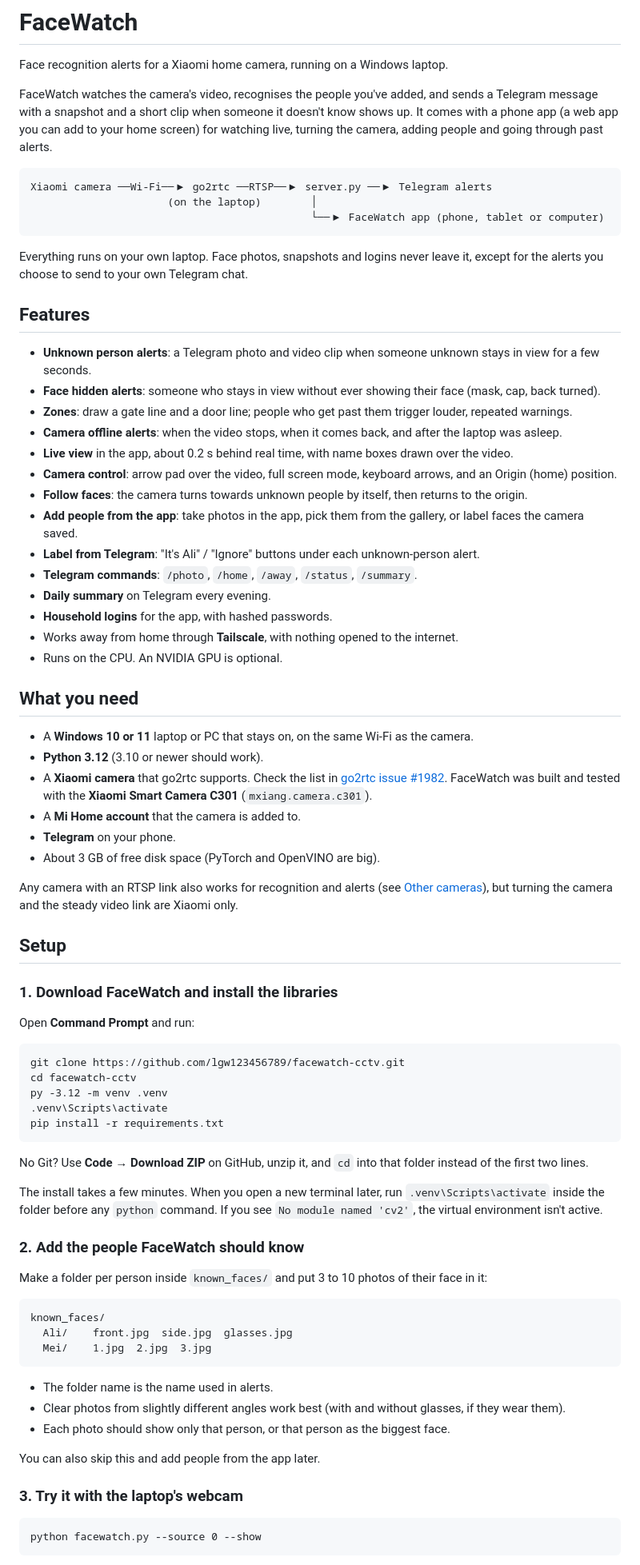
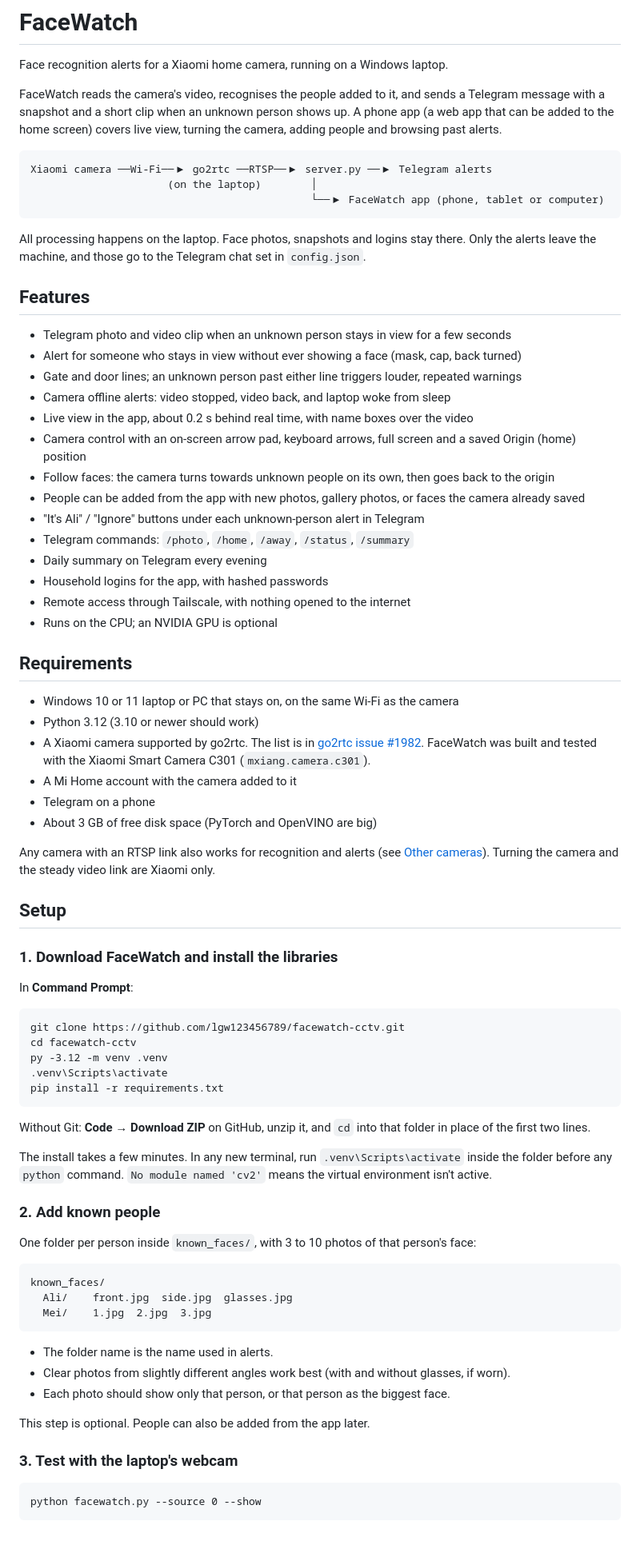
Before and after one commit to lgw123456789/facewatch-cctv, a Markdown page: README.md, the part around one of its changes. Shown at 80% size. GitHub-like rendering; blank space fills up the shorter version.

Commit message:
Rewrite README in a neutral, impersonal style
Co-Authored-By: Claude Opus 5.5 <noreply@anthropic.com>

````diff
--- a/README.md
+++ b/README.md
@@ -2,9 +2,9 @@
 
 Face recognition alerts for a Xiaomi home camera, running on a Windows laptop.
 
-FaceWatch watches the camera's video, recognises the people you've added, and sends a Telegram message with a
-snapshot and a short clip when someone it doesn't know shows up. It comes with a phone app (a web app you can add to
-your home screen) for watching live, turning the camera, adding people and going through past alerts.
+FaceWatch reads the camera's video, recognises the people added to it, and sends a Telegram message with a snapshot
+and a short clip when an unknown person shows up. A phone app (a web app that can be added to the home screen) covers
+live view, turning the camera, adding people and browsing past alerts.
 
 ```
 Xiaomi camera ──Wi-Fi──▶ go2rtc ──RTSP──▶ server.py ──▶ Telegram alerts
@@ -12,45 +12,45 @@ Xiaomi camera ──Wi-Fi──▶ go2rtc ──RTSP──▶ server.py ──
                                              └──▶ FaceWatch app (phone, tablet or computer)
 ```
 
-Everything runs on your own laptop. Face photos, snapshots and logins never leave it, except for the alerts you choose
-to send to your own Telegram chat.
+All processing happens on the laptop. Face photos, snapshots and logins stay there. Only the alerts leave the
+machine, and those go to the Telegram chat set in `config.json`.
 
 ## Features
 
-- **Unknown person alerts**: a Telegram photo and video clip when someone unknown stays in view for a few seconds.
-- **Face hidden alerts**: someone who stays in view without ever showing their face (mask, cap, back turned).
-- **Zones**: draw a gate line and a door line; people who get past them trigger louder, repeated warnings.
-- **Camera offline alerts**: when the video stops, when it comes back, and after the laptop was asleep.
-- **Live view** in the app, about 0.2 s behind real time, with name boxes drawn over the video.
-- **Camera control**: arrow pad over the video, full screen mode, keyboard arrows, and an Origin (home) position.
-- **Follow faces**: the camera turns towards unknown people by itself, then returns to the origin.
-- **Add people from the app**: take photos in the app, pick them from the gallery, or label faces the camera saved.
-- **Label from Telegram**: "It's Ali" / "Ignore" buttons under each unknown-person alert.
-- **Telegram commands**: `/photo`, `/home`, `/away`, `/status`, `/summary`.
-- **Daily summary** on Telegram every evening.
-- **Household logins** for the app, with hashed passwords.
-- Works away from home through **Tailscale**, with nothing opened to the internet.
-- Runs on the CPU. An NVIDIA GPU is optional.
+- Telegram photo and video clip when an unknown person stays in view for a few seconds
+- Alert for someone who stays in view without ever showing a face (mask, cap, back turned)
+- Gate and door lines; an unknown person past either line triggers louder, repeated warnings
+- Camera offline alerts: video stopped, video back, and laptop woke from sleep
+- Live view in the app, about 0.2 s behind real time, with name boxes over the video
+- Camera control with an on-screen arrow pad, keyboard arrows, full screen and a saved Origin (home) position
+- Follow faces: the camera turns towards unknown people on its own, then goes back to the origin
+- People can be added from the app with new photos, gallery photos, or faces the camera already saved
+- "It's Ali" / "Ignore" buttons under each unknown-person alert in Telegram
+- Telegram commands: `/photo`, `/home`, `/away`, `/status`, `/summary`
+- Daily summary on Telegram every evening
+- Household logins for the app, with hashed passwords
+- Remote access through Tailscale, with nothing opened to the internet
+- Runs on the CPU; an NVIDIA GPU is optional
 
-## What you need
+## Requirements
 
-- A **Windows 10 or 11** laptop or PC that stays on, on the same Wi-Fi as the camera.
-- **Python 3.12** (3.10 or newer should work).
-- A **Xiaomi camera** that go2rtc supports. Check the list in
+- Windows 10 or 11 laptop or PC that stays on, on the same Wi-Fi as the camera
+- Python 3.12 (3.10 or newer should work)
+- A Xiaomi camera supported by go2rtc. The list is in
   [go2rtc issue #1982](https://github.com/AlexxIT/go2rtc/issues/1982). FaceWatch was built and tested with the
-  **Xiaomi Smart Camera C301** (`mxiang.camera.c301`).
-- A **Mi Home account** that the camera is added to.
-- **Telegram** on your phone.
-- About 3 GB of free disk space (PyTorch and OpenVINO are big).
+  Xiaomi Smart Camera C301 (`mxiang.camera.c301`).
+- A Mi Home account with the camera added to it
+- Telegram on a phone
+- About 3 GB of free disk space (PyTorch and OpenVINO are big)
 
-Any camera with an RTSP link also works for recognition and alerts (see [Other cameras](#other-cameras)), but
-turning the camera and the steady video link are Xiaomi only.
+Any camera with an RTSP link also works for recognition and alerts (see [Other cameras](#other-cameras)). Turning the
+camera and the steady video link are Xiaomi only.
 
 ## Setup
 
 ### 1. Download FaceWatch and install the libraries
 
-Open **Command Prompt** and run:
+In **Command Prompt**:
 
 ```bat
 git clone https://github.com/lgw123456789/facewatch-cctv.git
@@ -60,14 +60,14 @@ py -3.12 -m venv .venv
 pip install -r requirements.txt
 ```
 
-No Git? Use **Code → Download ZIP** on GitHub, unzip it, and `cd` into that folder instead of the first two lines.
+Without Git: **Code → Download ZIP** on GitHub, unzip it, and `cd` into that folder in place of the first two lines.
 
-The install takes a few minutes. When you open a new terminal later, run `.venv\Scripts\activate` inside the folder
-before any `python` command. If you see `No module named 'cv2'`, the virtual environment isn't active.
+The install takes a few minutes. In any new terminal, run `.venv\Scripts\activate` inside the folder before any
+`python` command. `No module named 'cv2'` means the virtual environment isn't active.
 
-### 2. Add the people FaceWatch should know
+### 2. Add known people
 
-Make a folder per person inside `known_faces/` and put 3 to 10 photos of their face in it:
+One folder per person inside `known_faces/`, with 3 to 10 photos of that person's face:
 
 ```
 known_faces/
@@ -76,12 +76,12 @@ known_faces/
 ```
 
 - The folder name is the name used in alerts.
-- Clear photos from slightly different angles work best (with and without glasses, if they wear them).
+- Clear photos from slightly different angles work best (with and without glasses, if worn).
 - Each photo should show only that person, or that person as the biggest face.
 
-You can also skip this and add people from the app later.
+This step is optional. People can also be added from the app later.
 
-### 3. Try it with the laptop's webcam
+### 3. Test with the laptop's webcam
 
 ```bat
 python facewatch.py --source 0 --show
````
Also changed, not shown: other parts of README.md (+114 -113 lines).
